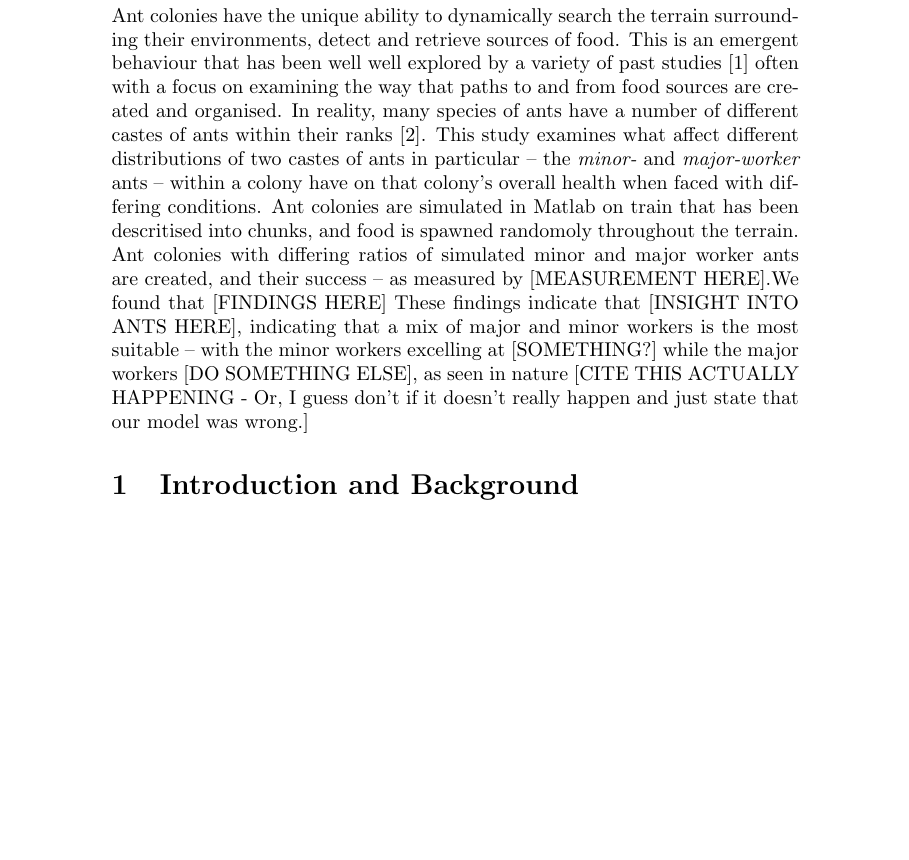
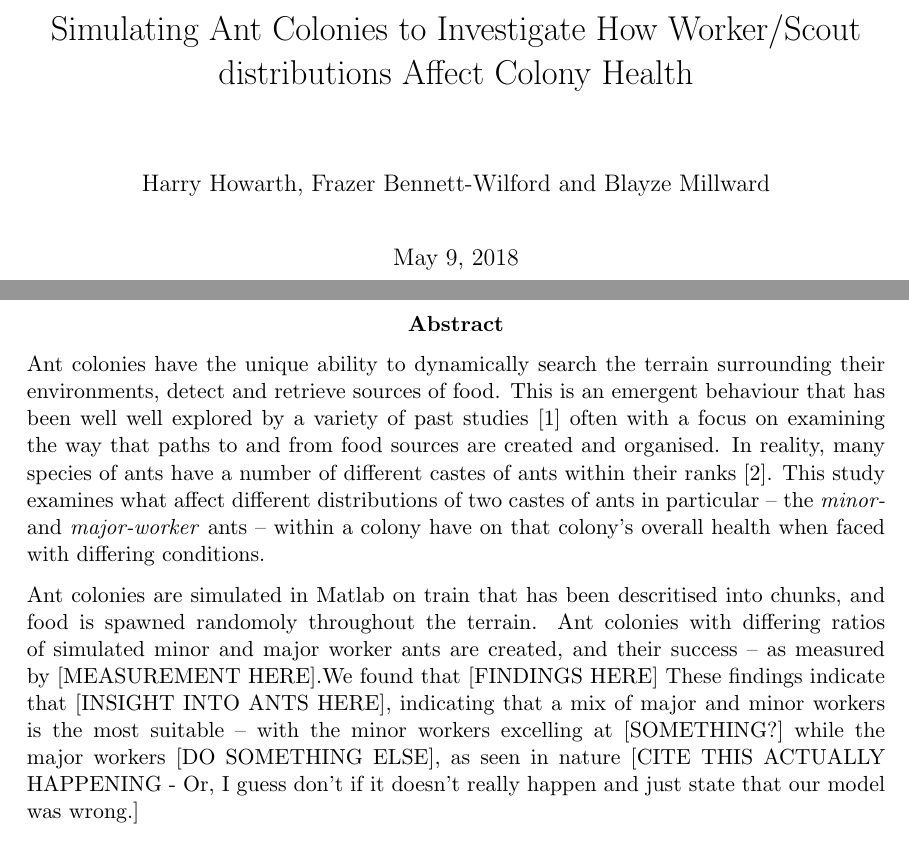
Before and after one commit to HarryEH/Ant-Colony-ABM, a LaTeX paper (report/Report.tex, which reads report/sections/abstract.tex): part of page 1 of 4 before the commit and two parts of pages 1 and 2 of 5 after it, the two joined at a grey line, cut at the place of the change, the shorter picture padded with empty space. Compiled offline with pdfLaTeX.

Commit message:
updated the latex for the project

```diff
--- a/report/Report.tex
+++ b/report/Report.tex
@@ -16,20 +12,10 @@
 \begin{document}
 
-  \section*{Abstract}
-    %Background
-    Ant colonies have the unique ability to dynamically search the terrain surrounding their environments, detect and retrieve sources of food. This is an emergent behaviour that
-    has been well well explored by a variety of past studies \cite{camazine_self-organization_2003} %TODO: Add more citations here.
-    often with a focus on examining the way that paths to and from food sources are created and organised. %TODO: More reference to this particular thing here.
-    In reality, many species of ants have a number of different castes of ants within their ranks \cite{noauthor_caste_nodate}. This study examines what affect different distributions
-    of two castes of ants in particular -- the \textit{minor-} and \textit{major-worker} ants -- within a colony have on that colony's overall health when faced with differing conditions.
-    %Methods                                                                      v TODO here? Discuss specifics of descretisation (size, sector size)
-    Ant colonies are simulated in Matlab on train that has been descritised into chunks, and food is spawned randomoly throughout the terrain. Ant colonies with differing ratios of simulated
-    minor and major worker ants are created, and their success -- as measured by [MEASUREMENT HERE].%TODO: What are we measuring for colony health? Population size? Total energy gathered? Average Energy over a timeframe?
-    %Results
-    We found that [FINDINGS HERE]
-    %Conclusions                                                          v TODO: At this point, I'm just guessing
-    These findings indicate that [INSIGHT INTO ANTS HERE], indicating that a mix of major and minor workers is the most suitable -- with the minor workers excelling at [SOMETHING?] while the
-    major workers [DO SOMETHING ELSE], as seen in nature [CITE THIS ACTUALLY HAPPENING - Or, I guess don't if it doesn't really happen and just state that our model was wrong.]
+  \title{Simulating Ant Colonies to Investigate How Worker/Scout distributions Affect Colony Health}
+  \author{Harry Howarth, Frazer Bennett-Wilford and Blayze Millward}
+  \date{\today}
+  \maketitle
+
+  \input{sections/abstract.tex}
 
   \pagenumbering{arabic}
-  \section{Introduction and Background}
--- /dev/null
+++ b/report/sections/abstract.tex
@@ -0,0 +1,18 @@
+\begin{abstract}
+
+  %\section*{Abstract}
+    %Background
+    Ant colonies have the unique ability to dynamically search the terrain surrounding their environments, detect and retrieve sources of food. This is an emergent behaviour that
+    has been well well explored by a variety of past studies \cite{camazine_self-organization_2003} %TODO: Add more citations here.
+    often with a focus on examining the way that paths to and from food sources are created and organised. %TODO: More reference to this particular thing here.
+    In reality, many species of ants have a number of different castes of ants within their ranks \cite{noauthor_caste_nodate}. This study examines what affect different distributions
+    of two castes of ants in particular -- the \textit{minor-} and \textit{major-worker} ants -- within a colony have on that colony's overall health when faced with differing conditions.\par
+    %Methods                                                                      v TODO here? Discuss specifics of descretisation (size, sector size)
+    Ant colonies are simulated in Matlab on train that has been descritised into chunks, and food is spawned randomoly throughout the terrain. Ant colonies with differing ratios of simulated
+    minor and major worker ants are created, and their success -- as measured by [MEASUREMENT HERE].%TODO: What are we measuring for colony health? Population size? Total energy gathered? Average Energy over a timeframe?
+    %Results
+    We found that [FINDINGS HERE]
+    %Conclusions                                                          v TODO: At this point, I'm just guessing
+    These findings indicate that [INSIGHT INTO ANTS HERE], indicating that a mix of major and minor workers is the most suitable -- with the minor workers excelling at [SOMETHING?] while the
+    major workers [DO SOMETHING ELSE], as seen in nature [CITE THIS ACTUALLY HAPPENING - Or, I guess don't if it doesn't really happen and just state that our model was wrong.]
+  \end{abstract}
```
Also changed, not shown: report/sections/conclusion.tex (added, +1 -0 lines), report/sections/discussion.tex (added, +1 -0 lines), report/sections/introduction.tex (added, +26 -0 lines), report/sections/methodology.tex (added, +1 -0 lines), report/sections/results.tex (added, +1 -0 lines), report/Report.pdf, report/Report.tex (46 more changed lines), 1 other file.
